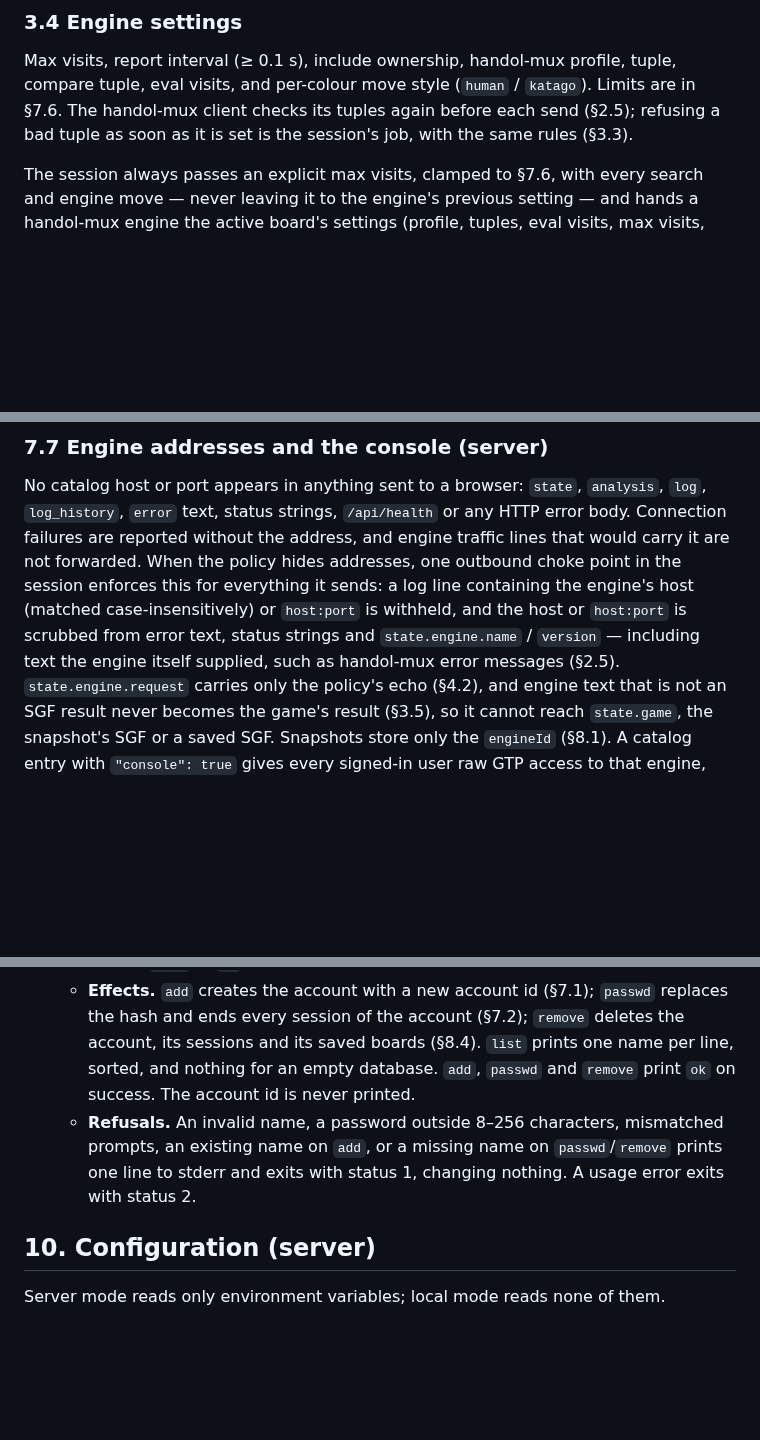
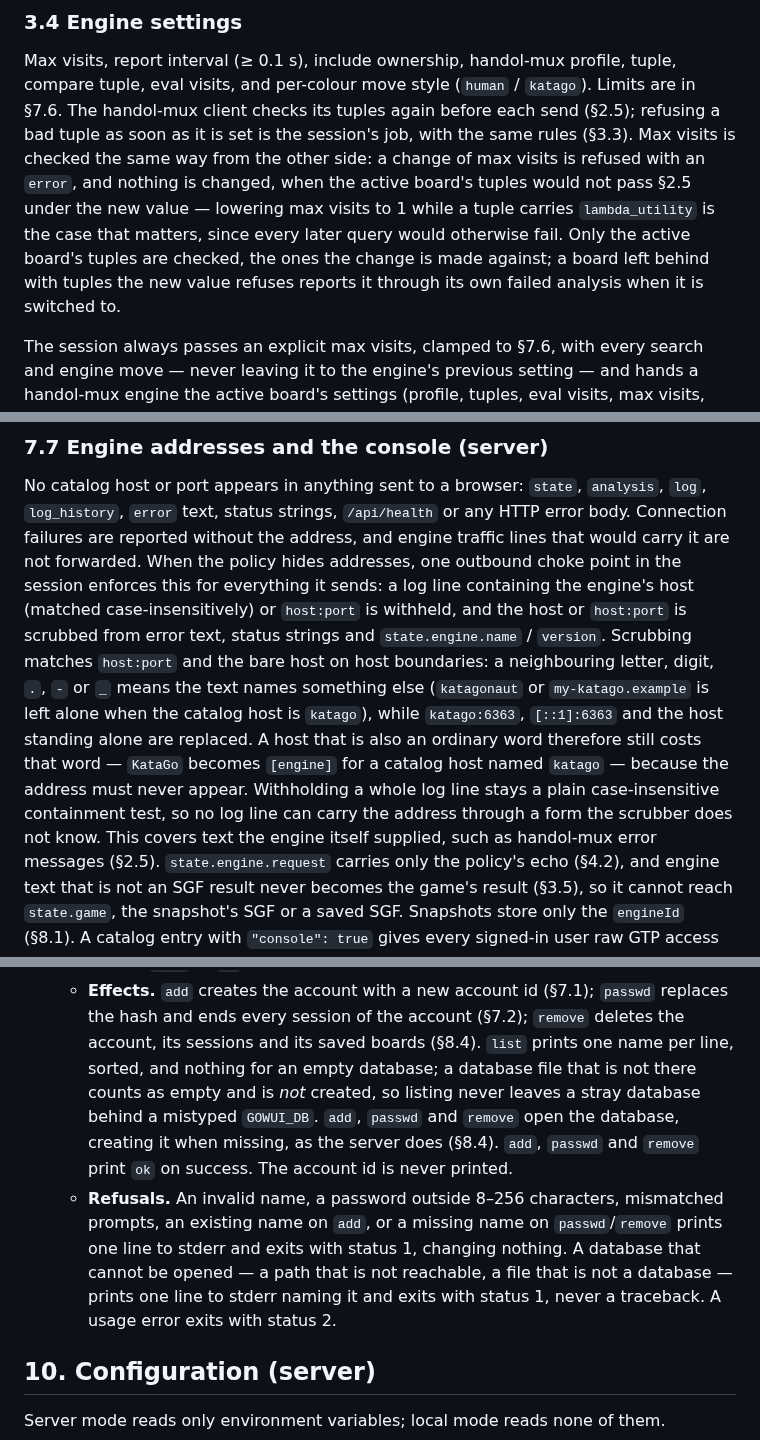
Before and after one commit to ilgyu-yi/gowui, a Markdown page: SPEC.md, 3 parts joined by grey strips. GitHub-like rendering; blank space fills up the shorter version.

```diff
--- a/SPEC.md
+++ b/SPEC.md
@@ -551,7 +552,13 @@ same key. A space is created in four steps:
 Max visits, report interval (≥ 0.1 s), include ownership, handol-mux profile, tuple, compare tuple,
 eval visits, and per-colour move style (`human` / `katago`). Limits are in §7.6. The handol-mux
 client checks its tuples again before each send (§2.5); refusing a bad tuple as soon as it is set
-is the session's job, with the same rules (§3.3).
+is the session's job, with the same rules (§3.3). Max visits is checked the same way from the
+other side: a change of max visits is refused with an `error`, and nothing is changed, when the
+active board's tuples would not pass §2.5 under the new value — lowering max visits to 1 while a
+tuple carries `lambda_utility` is the case that matters, since every later query would otherwise
+fail. Only the active board's tuples are checked, the ones the change is made against; a board
+left behind with tuples the new value refuses reports it through its own failed analysis when it
+is switched to.
 
 The session always passes an explicit max visits, clamped to §7.6, with every search and engine
 move — never leaving it to the engine's previous setting — and hands a handol-mux engine the
@@ -1406,7 +1439,14 @@ failures are reported without the address, and engine traffic lines that would c
 forwarded. When the policy hides addresses, one outbound choke point in the session enforces this
 for everything it sends: a log line containing the engine's host (matched case-insensitively) or
 `host:port` is withheld, and the host or `host:port` is scrubbed from error text, status strings
-and `state.engine.name` / `version` — including text the engine itself supplied, such as
+and `state.engine.name` / `version`. Scrubbing matches `host:port` and the bare host on host
+boundaries: a neighbouring letter, digit, `.`, `-` or `_` means the text names something else
+(`katagonaut` or `my-katago.example` is left alone when the catalog host is `katago`), while
+`katago:6363`, `[::1]:6363` and the host standing alone are replaced. A host that is also an
+ordinary word therefore still costs that word — `KataGo` becomes `[engine]` for a catalog host
+named `katago` — because the address must never appear. Withholding a whole log line stays a
+plain case-insensitive containment test, so no log line can carry the address through a form the
+scrubber does not know. This covers text the engine itself supplied, such as
 handol-mux error messages (§2.5). `state.engine.request` carries only the policy's echo (§4.2),
 and engine text that is not an SGF result never becomes the game's result (§3.5), so it cannot
 reach `state.game`, the snapshot's SGF or a saved SGF. Snapshots store only the `engineId` (§8.1). A catalog entry
@@ -1697,10 +1741,15 @@ One command, `gowui`:
   - **Effects.** `add` creates the account with a new account id (§7.1); `passwd` replaces the
     hash and ends every session of the account (§7.2); `remove` deletes the account, its sessions
     and its saved boards (§8.4). `list` prints one name per line, sorted, and nothing for an empty
-    database. `add`, `passwd` and `remove` print `ok` on success. The account id is never printed.
+    database; a database file that is not there counts as empty and is *not* created, so listing
+    never leaves a stray database behind a mistyped `GOWUI_DB`. `add`, `passwd` and `remove` open
+    the database, creating it when missing, as the server does (§8.4). `add`, `passwd` and
+    `remove` print `ok` on success. The account id is never printed.
   - **Refusals.** An invalid name, a password outside 8–256 characters, mismatched prompts, an
     existing name on `add`, or a missing name on `passwd`/`remove` prints one line to stderr and
-    exits with status 1, changing nothing. A usage error exits with status 2.
+    exits with status 1, changing nothing. A database that cannot be opened — a path that is not
+    reachable, a file that is not a database — prints one line to stderr naming it and exits with
+    status 1, never a traceback. A usage error exits with status 2.
 
 ## 10. Configuration (server)
 
```
Also changed, not shown: other parts of SPEC.md (+44 -13 lines).
